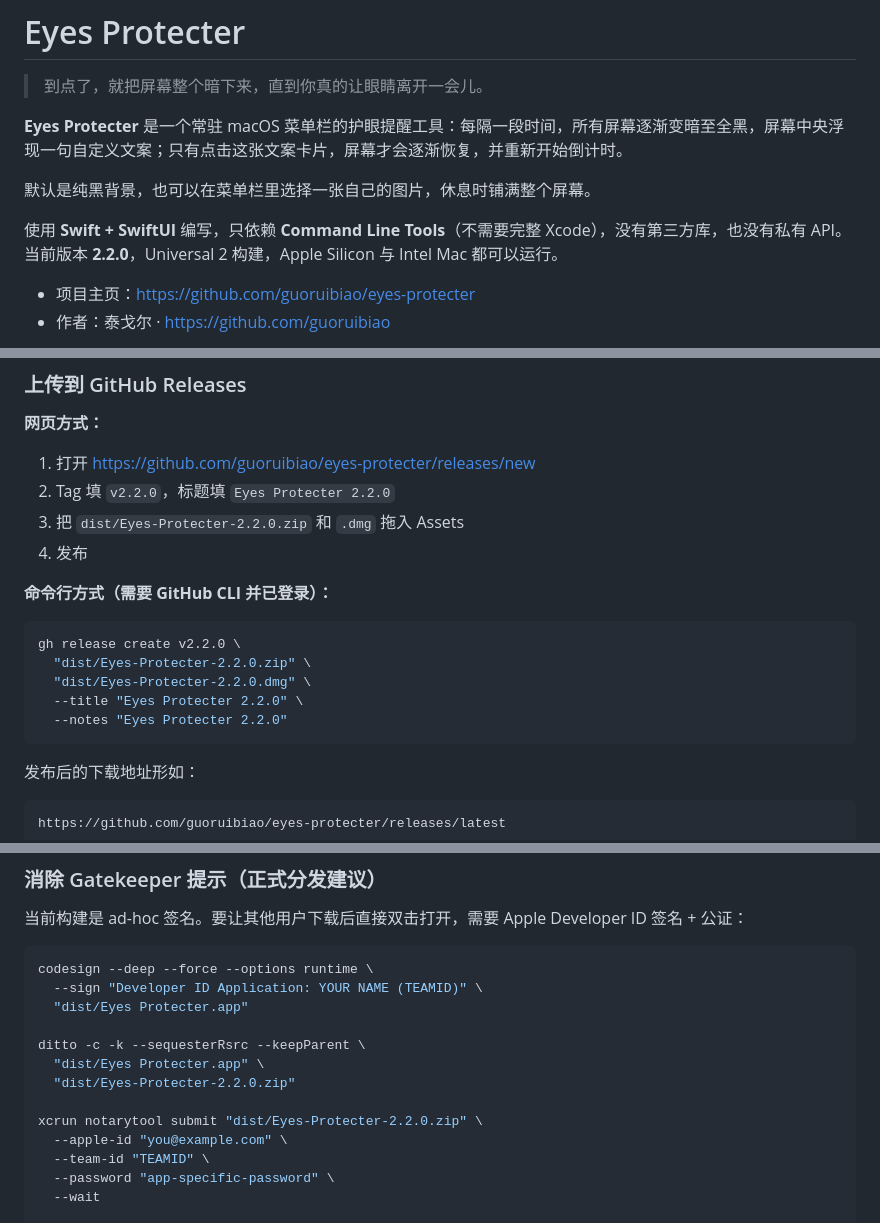
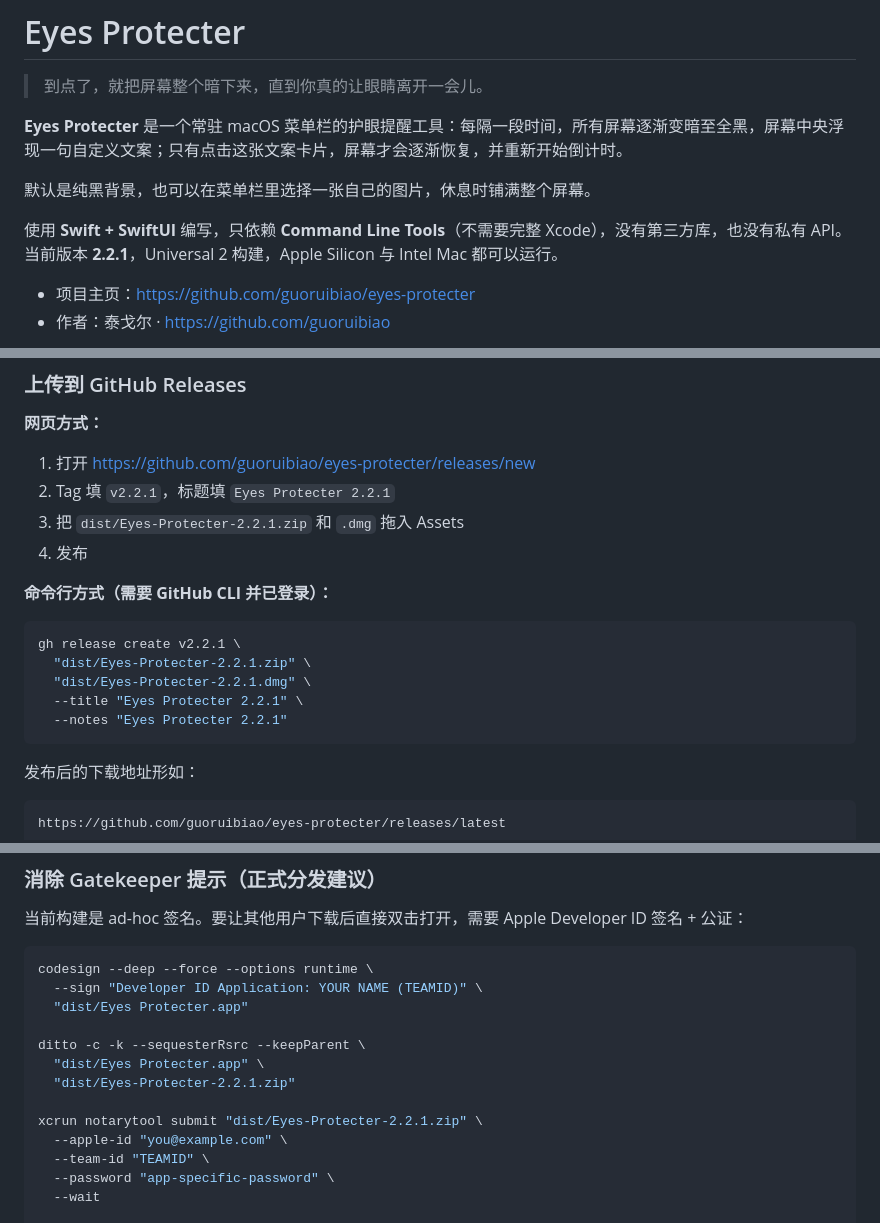
Before and after one commit to guoruibiao/eyes-protecter, a Markdown page: README.md, 3 parts joined by grey strips. Rendered like a GitHub page.

````diff
--- a/README.md
+++ b/README.md
@@ -6,7 +6,7 @@
 
 默认是纯黑背景，也可以在菜单栏里选择一张自己的图片，休息时铺满整个屏幕。
 
-使用 **Swift + SwiftUI** 编写，只依赖 **Command Line Tools**（不需要完整 Xcode），没有第三方库，也没有私有 API。当前版本 **2.2.0**，Universal 2 构建，Apple Silicon 与 Intel Mac 都可以运行。
+使用 **Swift + SwiftUI** 编写，只依赖 **Command Line Tools**（不需要完整 Xcode），没有第三方库，也没有私有 API。当前版本 **2.2.1**，Universal 2 构建，Apple Silicon 与 Intel Mac 都可以运行。
 
 - 项目主页：<https://github.com/guoruibiao/eyes-protecter>
 - 作者：泰戈尔 · <https://github.com/guoruibiao>
@@ -158,18 +158,18 @@ GitHub Releases 是最适合放「已经编译好的 App」的位置：源码留
 **网页方式：**
 
 1. 打开 <https://github.com/guoruibiao/eyes-protecter/releases/new>
-2. Tag 填 `v2.2.0`，标题填 `Eyes Protecter 2.2.0`
-3. 把 `dist/Eyes-Protecter-2.2.0.zip` 和 `.dmg` 拖入 Assets
+2. Tag 填 `v2.2.1`，标题填 `Eyes Protecter 2.2.1`
+3. 把 `dist/Eyes-Protecter-2.2.1.zip` 和 `.dmg` 拖入 Assets
 4. 发布
 
 **命令行方式（需要 GitHub CLI 并已登录）：**
 
 ```bash
-gh release create v2.2.0 \
-  "dist/Eyes-Protecter-2.2.0.zip" \
-  "dist/Eyes-Protecter-2.2.0.dmg" \
-  --title "Eyes Protecter 2.2.0" \
-  --notes "Eyes Protecter 2.2.0"
+gh release create v2.2.1 \
+  "dist/Eyes-Protecter-2.2.1.zip" \
+  "dist/Eyes-Protecter-2.2.1.dmg" \
+  --title "Eyes Protecter 2.2.1" \
+  --notes "Eyes Protecter 2.2.1"
 ```
 
 发布后的下载地址形如：
@@ -189,9 +189,9 @@ codesign --deep --force --options runtime \
 
 ditto -c -k --sequesterRsrc --keepParent \
   "dist/Eyes Protecter.app" \
-  "dist/Eyes-Protecter-2.2.0.zip"
+  "dist/Eyes-Protecter-2.2.1.zip"
 
-xcrun notarytool submit "dist/Eyes-Protecter-2.2.0.zip" \
+xcrun notarytool submit "dist/Eyes-Protecter-2.2.1.zip" \
   --apple-id "you@example.com" \
   --team-id "TEAMID" \
   --password "app-specific-password" \
````
Also changed, not shown: other parts of README.md (+1 -1 lines), previews/overlay-with-image.png, previews/overlay.png, 3 other files.
